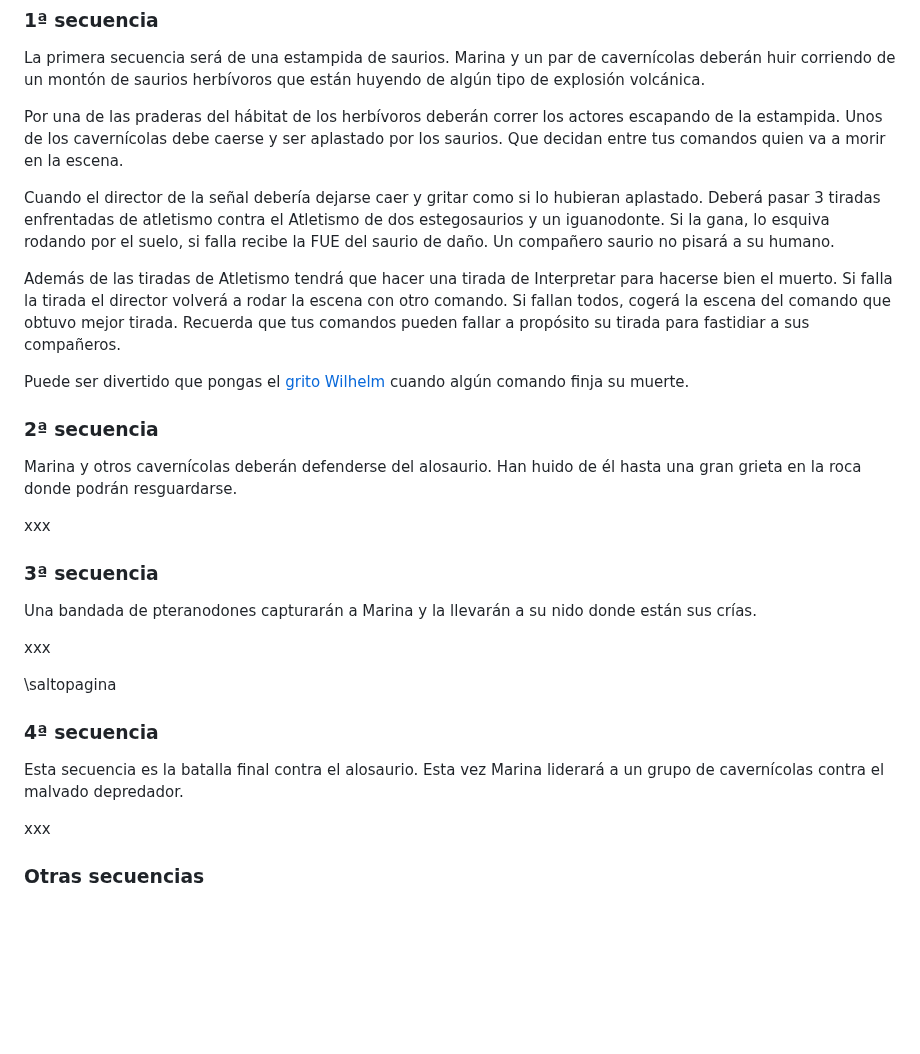
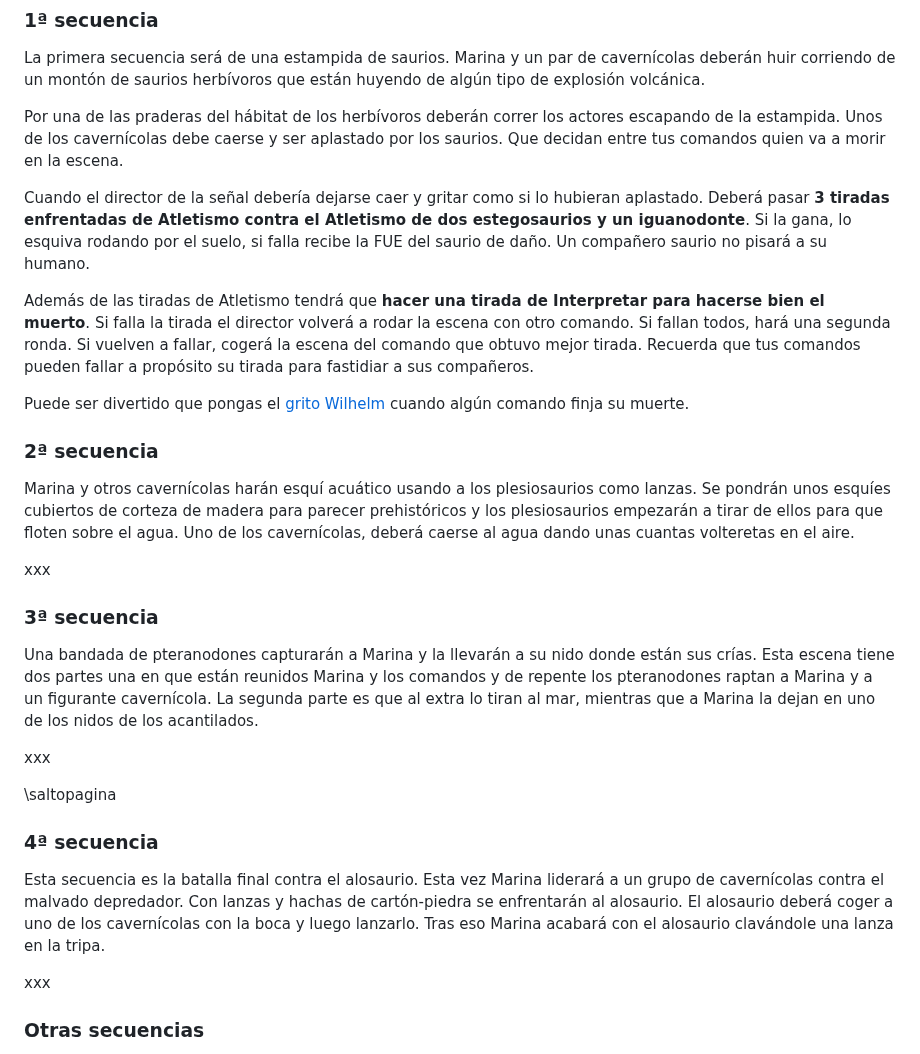
Before and after one commit to gwannon/TrasElMundoPerdido, a Markdown page: TrasElMundoPerdido.md, the part around the change. Rendered like a GitHub page; blank space fills up the shorter version.

Commit message:
2ª secuencia

```diff
--- a/TrasElMundoPerdido.md
+++ b/TrasElMundoPerdido.md
@@ -1457,26 +1457,26 @@ La primera secuencia será de una estampida de saurios. Marina y un par de caver
 
 Por una de las praderas del hábitat de los herbívoros deberán correr los actores escapando de la estampida. Unos de los cavernícolas debe caerse y ser aplastado por los saurios. Que decidan entre tus comandos quien va a morir en la escena.
 
-Cuando el director de la señal debería dejarse caer y gritar como si lo hubieran aplastado. Deberá pasar 3 tiradas enfrentadas de atletismo contra el Atletismo de dos estegosaurios y un iguanodonte. Si la gana, lo esquiva rodando por el suelo, si falla recibe la FUE del saurio de daño. Un compañero saurio no pisará a su humano.
-
-Además de las tiradas de Atletismo tendrá que hacer una tirada de Interpretar para hacerse bien el muerto. Si falla la tirada el director volverá a rodar la escena con otro comando. Si fallan todos, cogerá la escena del comando que obtuvo mejor tirada. Recuerda que tus comandos pueden fallar a propósito su tirada para fastidiar a sus compañeros.
+Cuando el director de la señal debería dejarse caer y gritar como si lo hubieran aplastado. Deberá pasar **3 tiradas enfrentadas de Atletismo contra el Atletismo de dos estegosaurios y un iguanodonte**. Si la gana, lo esquiva rodando por el suelo, si falla recibe la FUE del saurio de daño. Un compañero saurio no pisará a su humano.
+
+Además de las tiradas de Atletismo tendrá que **hacer una tirada de Interpretar para hacerse bien el muerto**. Si falla la tirada el director volverá a rodar la escena con otro comando. Si fallan todos, hará una segunda ronda. Si vuelven a fallar, cogerá la escena del comando que obtuvo mejor tirada. Recuerda que tus comandos pueden fallar a propósito su tirada para fastidiar a sus compañeros.
 
 Puede ser divertido que pongas el [grito Wilhelm](https://upload.wikimedia.org/wikipedia/commons/transcoded/d/d9/Wilhelm_Scream.ogg/Wilhelm_Scream.ogg.mp3) cuando algún comando finja su muerte.
 
 ### 2ª secuencia
-Marina y otros cavernícolas deberán defenderse del alosaurio. Han huido de él hasta una gran grieta en la roca donde podrán resguardarse.
+Marina y otros cavernícolas harán esquí acuático usando a los plesiosaurios como lanzas. Se pondrán unos esquíes cubiertos de corteza de madera para parecer prehistóricos y los plesiosaurios empezarán a tirar de ellos para que floten sobre el agua. Uno de los cavernícolas, deberá caerse al agua dando unas cuantas volteretas en el aire.
 
 xxx
 
 ### 3ª secuencia
-Una bandada de pteranodones capturarán a Marina y la llevarán a su nido donde están sus crías.
+Una bandada de pteranodones capturarán a Marina y la llevarán a su nido donde están sus crías. Esta escena tiene dos partes una en que están reunidos Marina y los comandos y de repente los pteranodones raptan a Marina y a un figurante cavernícola. La segunda parte es que al extra lo tiran al mar, mientras que a Marina la dejan en uno de los nidos de los acantilados.
 
 xxx
 
 \saltopagina
 
 ### 4ª secuencia
-Esta secuencia es la batalla final contra el alosaurio. Esta vez Marina liderará a un grupo de cavernícolas contra el malvado depredador.
+Esta secuencia es la batalla final contra el alosaurio. Esta vez Marina liderará a un grupo de cavernícolas contra el malvado depredador. Con lanzas y hachas de cartón-piedra se enfrentarán al alosaurio. El alosaurio deberá coger a uno de los cavernícolas con la boca y luego lanzarlo. Tras eso Marina acabará con el alosaurio clavándole una lanza en la tripa.
 
 xxx
 
```
